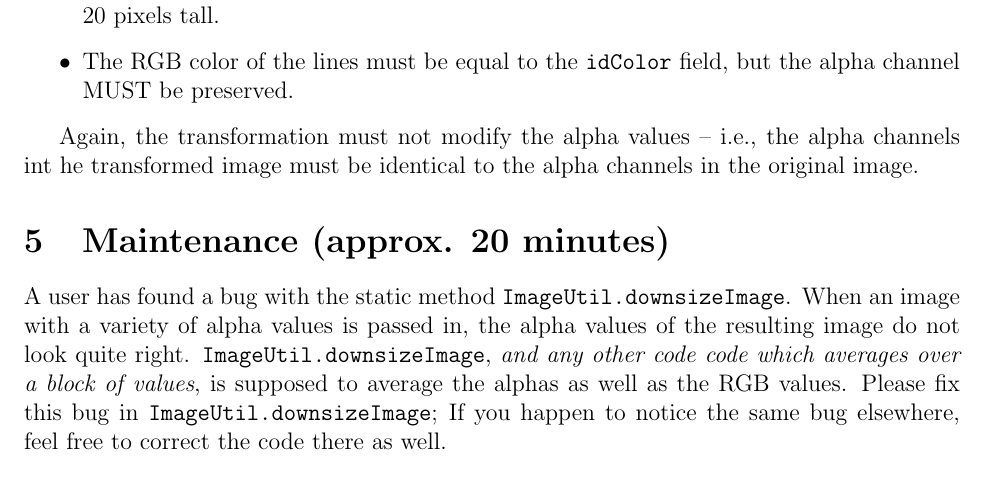
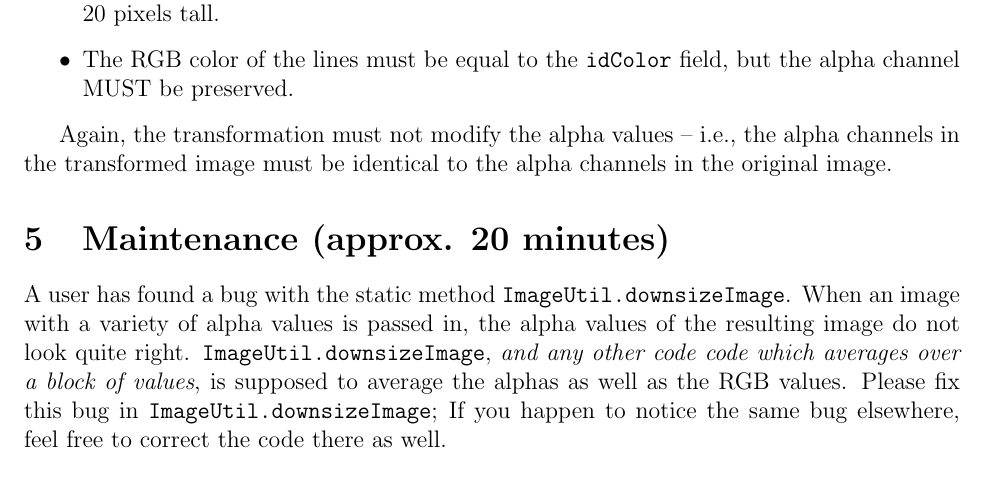
Before and after one commit to twschiller/rt-refactor-suggest, a LaTeX document (eval/instructions/quickphoto-pilot.tex): part of page 3 of 3, cut so that both start at the same text. Compiled offline with pdfLaTeX.

Commit message:
Fixed typo

```diff
--- a/eval/instructions/quickphoto-pilot.tex
+++ b/eval/instructions/quickphoto-pilot.tex
@@ -121,7 +121,7 @@ write out the two numerals, 1 and 0:
 \end{itemize}
 
 Again, the transformation must not modify the alpha values -- i.e.,
-the alpha channels int he transformed image must be identical to the
+the alpha channels in the transformed image must be identical to the
 alpha channels in the original image.
 
 \section{Maintenance (approx. 20 minutes)}
```
